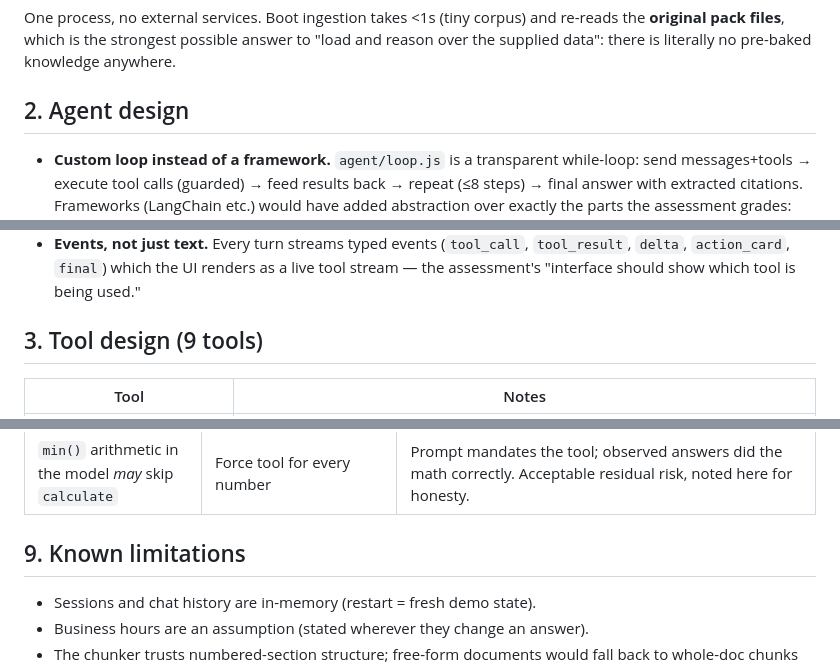
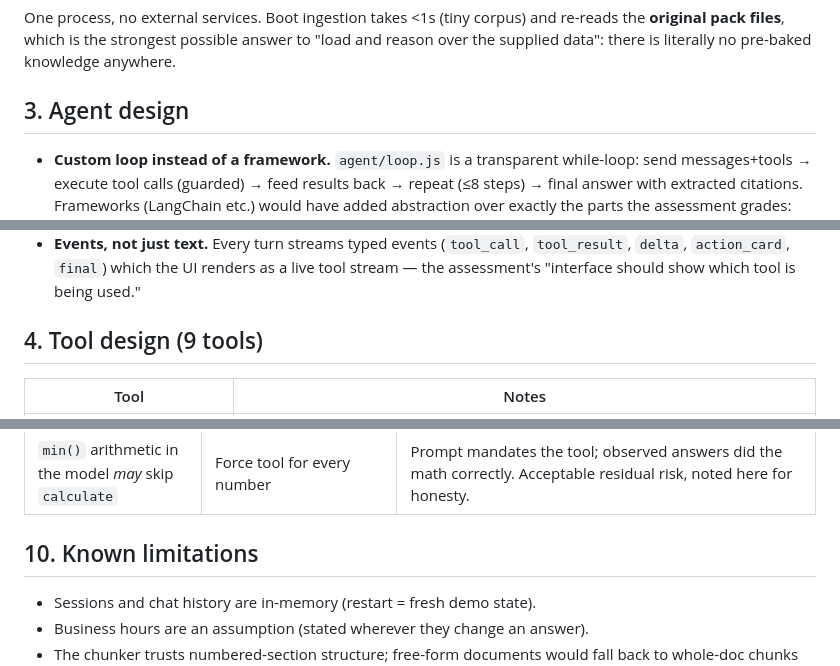
Before and after one commit to shuchi111/parcelpilot-support-intelligence-agent, a Markdown page: ARCHITECTURE.md, 3 parts joined by grey strips. Drawn GitHub-style.

```diff
--- a/ARCHITECTURE.md
+++ b/ARCHITECTURE.md
@@ -21,7 +57,7 @@ Ingestion (boot): original PDFs/XLSX → chunk registry + typed stores + policy
 
 One process, no external services. Boot ingestion takes <1s (tiny corpus) and re-reads the **original pack files**, which is the strongest possible answer to "load and reason over the supplied data": there is literally no pre-baked knowledge anywhere.
 
-## 2. Agent design
+## 3. Agent design
 
 - **Custom loop instead of a framework.** `agent/loop.js` is a transparent while-loop: send messages+tools → execute tool calls (guarded) → feed results back → repeat (≤8 steps) → final answer with extracted citations. Frameworks (LangChain etc.) would have added abstraction over exactly the parts the assessment grades: tool gating, confirmation, and the event stream.
 - **Two personas, one runtime.** `prompts.js` varies the system prompt by session role: customers get account-scoped framing; staff get cross-account investigation + radar tooling. The *prompts* describe behaviour; the *tools* enforce it (see §4).
@@ -29,7 +65,7 @@ One process, no external services. Boot ingestion takes <1s (tiny corpus) and re
 - **Deterministic math.** Fees/credits/percentages go through the `calculate` tool (recursive-descent parser, no `eval`), so numbers shown to users come from code, not model arithmetic.
 - **Events, not just text.** Every turn streams typed events (`tool_call`, `tool_result`, `delta`, `action_card`, `final`) which the UI renders as a live tool stream — the assessment's "interface should show which tool is being used."
 
-## 3. Tool design (9 tools)
+## 4. Tool design (9 tools)
 
 | Tool | Notes |
 |---|---|
@@ -85,7 +121,7 @@ Signals are computed by code, not vibes: a severity classifier translated from P
 | Policy facts parsed from text at boot | Hard-code the SLA table | Satisfies "load and reason over the supplied data"; if a future doc changes numbers, boot re-derives them (parse failure falls back loudly). |
 | `min()` arithmetic in the model *may* skip `calculate` | Force tool for every number | Prompt mandates the tool; observed answers did the math correctly. Acceptable residual risk, noted here for honesty. |
 
-## 9. Known limitations
+## 10. Known limitations
 
 - Sessions and chat history are in-memory (restart = fresh demo state).
 - Business hours are an assumption (stated wherever they change an answer).
```
Also changed, not shown: other parts of ARCHITECTURE.md (+42 -6 lines), README.md (+1 -1 lines).
